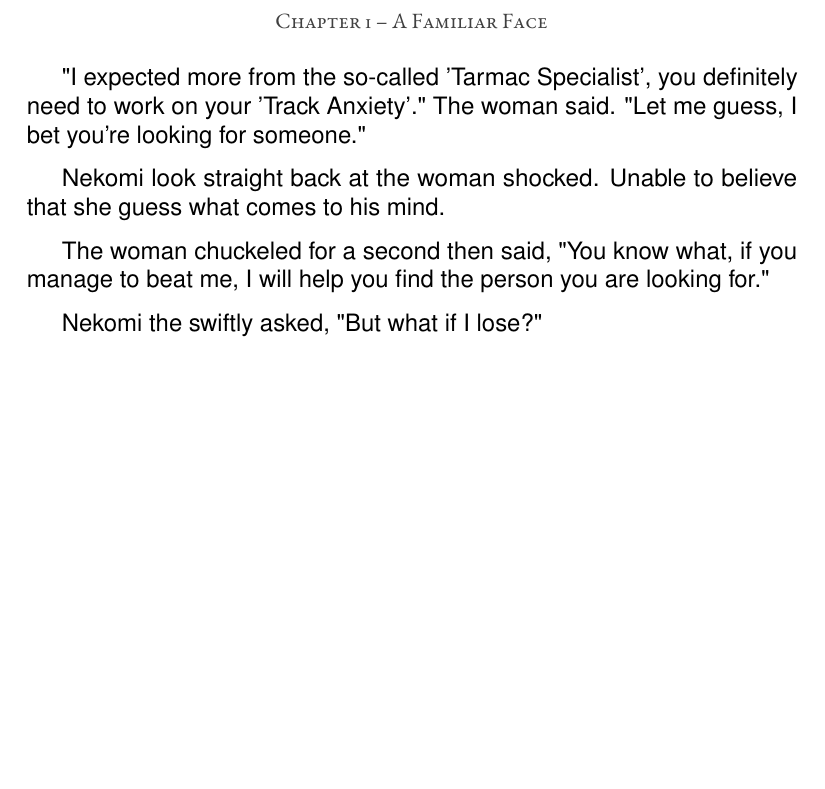
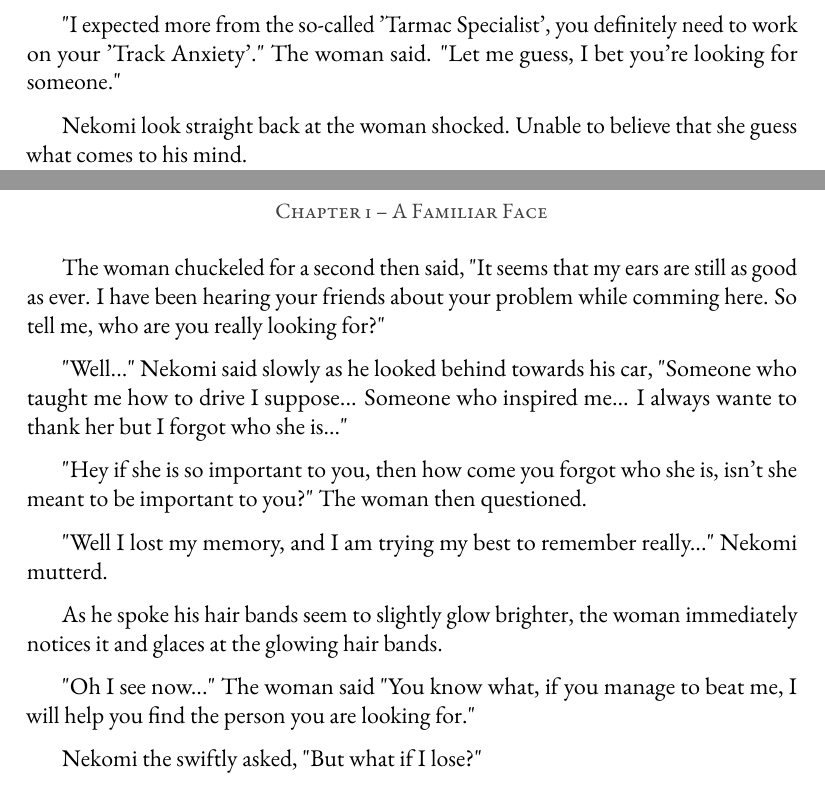
Before and after one commit to Nekomi-ch/My-Driver-cant-be-this-Cute-2, a LaTeX thesis (main.tex, which reads chapters_JP/familiarface.tex): part of page 5 of 5 before the commit and two parts of pages 4 and 5 of 5 after it, the two joined at a grey line, cut so that both start at the same text, the shorter picture padded with empty space. Compiled offline with pdfLaTeX.

Commit message:
20/2/2024

```diff
--- a/chapters_JP/familiarface.tex
+++ b/chapters_JP/familiarface.tex
@@ -22,7 +22,17 @@ Knowing that his 'Master' is beside him at all times, he glanced at the woman an
 
 Nekomi look straight back at the woman shocked. Unable to believe that she guess what comes to his mind.
 
-The woman chuckeled for a second then said, "You know what, if you manage to beat me, I will help you find the person you are looking for."
+The woman chuckeled for a second then said, "It seems that my ears are still as good as ever. I have been hearing your friends about your problem while comming here. So tell me, who are you really looking for?"
+
+"Well..." Nekomi said slowly as he looked behind towards his car, "Someone who taught me how to drive I suppose... Someone who inspired me... I always wante to thank her but I forgot who she is..."
+
+"Hey if she is so important to you, then how come you forgot who she is, isn't she meant to be important to you?" The woman then questioned.
+
+"Well I lost my memory, and I am trying my best to remember really..." Nekomi mutterd.
+
+As he spoke his hair bands seem to slightly glow brighter, the woman immediately notices it and glaces at the glowing hair bands.
+
+"Oh I see now..." The woman said "You know what, if you manage to beat me, I will help you find the person you are looking for."
 
 Nekomi the swiftly asked, "But what if I lose?"
 
```
Also changed, not shown: main.tex (+2 -2 lines), main.pdf, 5 other files.
